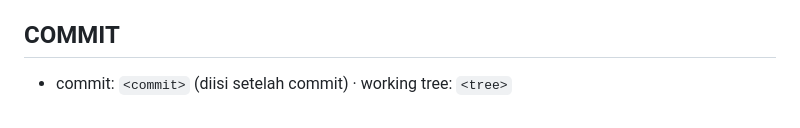
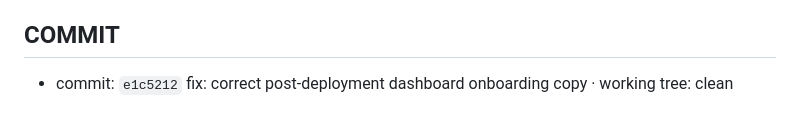
Before and after one commit to ismalzeva/google-reviews-monitoring-, a Markdown page: docs/RUN_11_POST_DEPLOYMENT_HARDENING.md, the part around the change. Drawn GitHub-style.

Commit message:
chore: finalize RUN_11 hardening audit report

```diff
--- a/docs/RUN_11_POST_DEPLOYMENT_HARDENING.md
+++ b/docs/RUN_11_POST_DEPLOYMENT_HARDENING.md
@@ -131,4 +131,4 @@ Tidak direkomendasikan self-service penuh tanpa M1.
 
 ## COMMIT
 
-- commit: `<commit>` (diisi setelah commit) · working tree: `<tree>`
+- commit: `e1c5212` fix: correct post-deployment dashboard onboarding copy · working tree: clean
```
